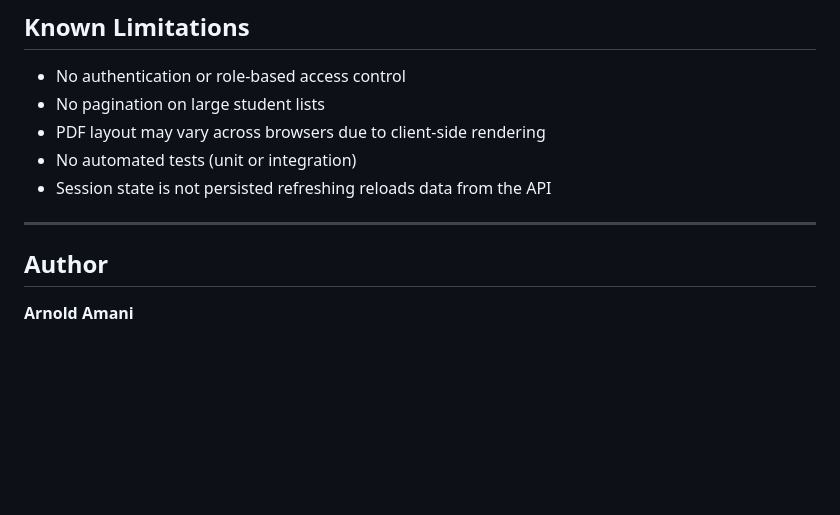
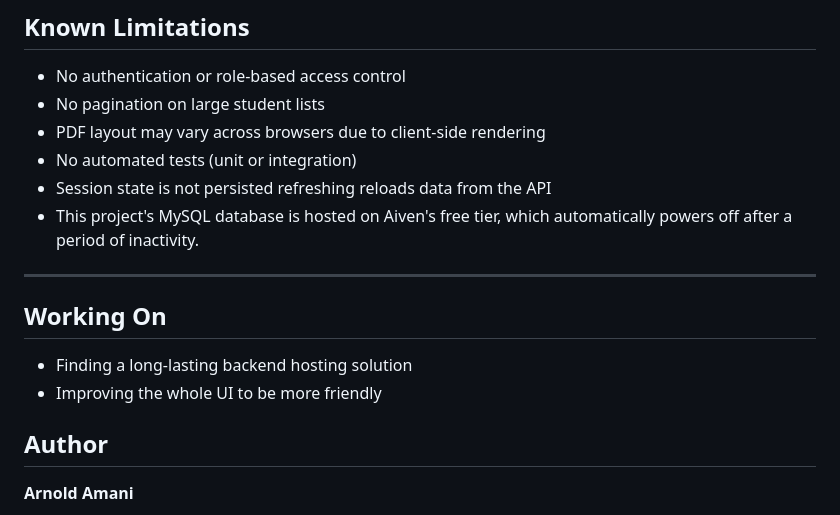
Before and after one commit to amanidy/ikonex-school-management-application-, a Markdown page: README.md, the part around the change. GitHub-like rendering; blank space fills up the shorter version.

Commit message:
Update README with database hosting details and tasks
Added information about MySQL database hosting and ongoing work.

```diff
--- a/README.md
+++ b/README.md
@@ -539,8 +539,13 @@ The following assumptions were made during development:
 - PDF layout may vary across browsers due to client-side rendering
 - No automated tests (unit or integration)
 - Session state is not persisted  refreshing reloads data from the API
+- This project's MySQL database is hosted on Aiven's
+  free tier, which automatically powers off after a period of inactivity.
 
 ---
+## Working On
+ - Finding a long-lasting backend hosting solution
+ - Improving the whole UI to be more friendly
 
 ## Author
 
```
